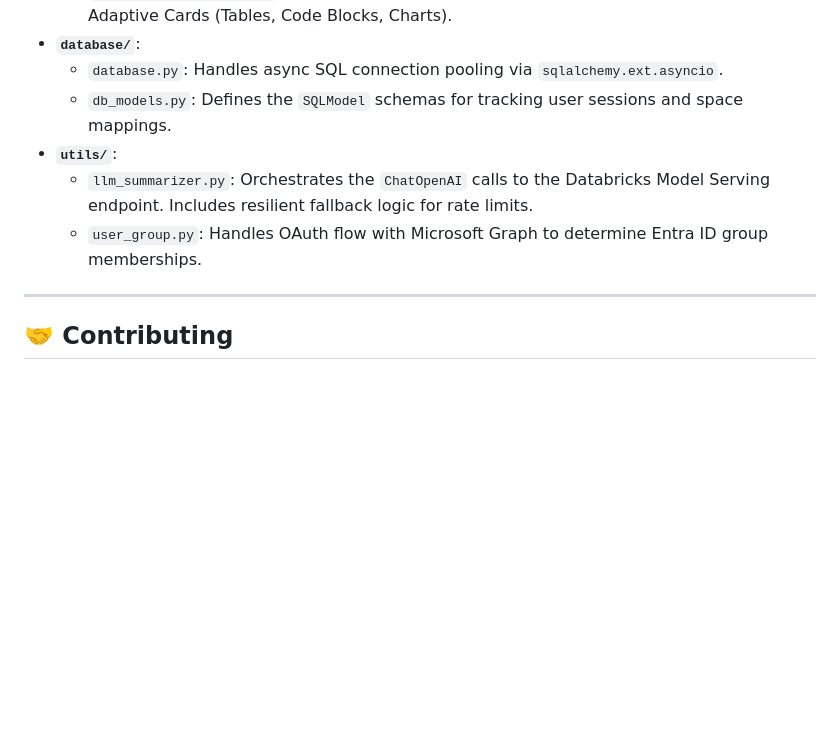
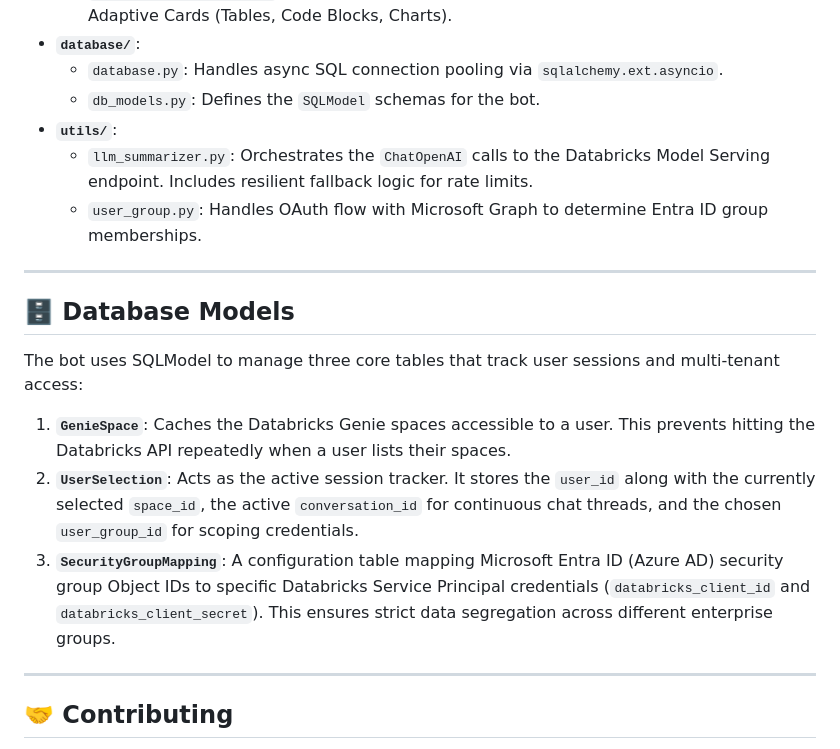
Before and after one commit to henry-richard7/dbrx-genie-teams-365, a Markdown page: README.md, the part around the change. Rendered like a GitHub page; blank space fills up the shorter version.

Commit message:
docs: update README to clarify database models and multi-tenant session tracking

```diff
--- a/README.md
+++ b/README.md
@@ -149,10 +149,20 @@ The repository is highly modular and utilizes Google-style docstrings across all
     *   `AdaptiveCardTemplate.py`: A utility factory for dynamically generating complex JSON Adaptive Cards (Tables, Code Blocks, Charts).
 *   **`database/`**:
     *   `database.py`: Handles async SQL connection pooling via `sqlalchemy.ext.asyncio`.
-    *   `db_models.py`: Defines the `SQLModel` schemas for tracking user sessions and space mappings.
+    *   `db_models.py`: Defines the `SQLModel` schemas for the bot.
 *   **`utils/`**:
     *   `llm_summarizer.py`: Orchestrates the `ChatOpenAI` calls to the Databricks Model Serving endpoint. Includes resilient fallback logic for rate limits.
     *   `user_group.py`: Handles OAuth flow with Microsoft Graph to determine Entra ID group memberships.
+
+---
+
+## 🗄️ Database Models
+
+The bot uses SQLModel to manage three core tables that track user sessions and multi-tenant access:
+
+1.  **`GenieSpace`**: Caches the Databricks Genie spaces accessible to a user. This prevents hitting the Databricks API repeatedly when a user lists their spaces.
+2.  **`UserSelection`**: Acts as the active session tracker. It stores the `user_id` along with the currently selected `space_id`, the active `conversation_id` for continuous chat threads, and the chosen `user_group_id` for scoping credentials.
+3.  **`SecurityGroupMapping`**: A configuration table mapping Microsoft Entra ID (Azure AD) security group Object IDs to specific Databricks Service Principal credentials (`databricks_client_id` and `databricks_client_secret`). This ensures strict data segregation across different enterprise groups.
 
 ---
 
```
